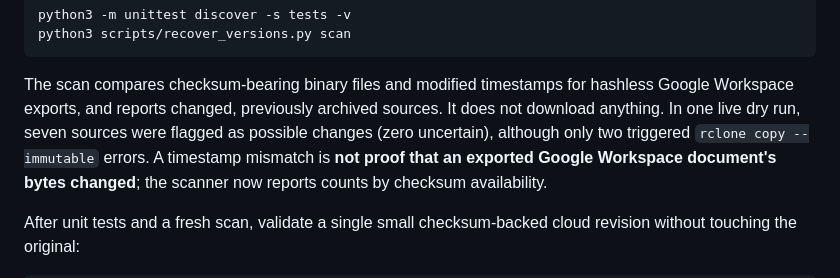
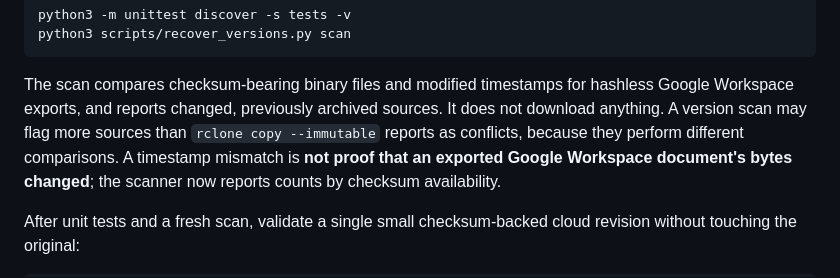
Before and after one commit to sguzman/google-drive-rclone, a Markdown page: README.md, the part around the change. GitHub-like rendering.

Commit message:
Keep account-specific archive scan counts out of public project docs

```diff
--- a/README.md
+++ b/README.md
@@ -197,9 +197,9 @@ python3 scripts/recover_versions.py scan
 
 The scan compares checksum-bearing binary files and modified timestamps
 for hashless Google Workspace exports, and reports changed, previously
-archived sources. It does not download anything. In one live dry run,
-seven sources were flagged as possible changes (zero uncertain), although
-only two triggered `rclone copy --immutable` errors. A timestamp mismatch
+archived sources. It does not download anything. A version scan
+may flag more sources than `rclone copy --immutable` reports as
+conflicts, because they perform different comparisons. A timestamp mismatch
 is **not proof that an exported Google Workspace document's bytes changed**;
 the scanner now reports counts by checksum availability.
 
```
